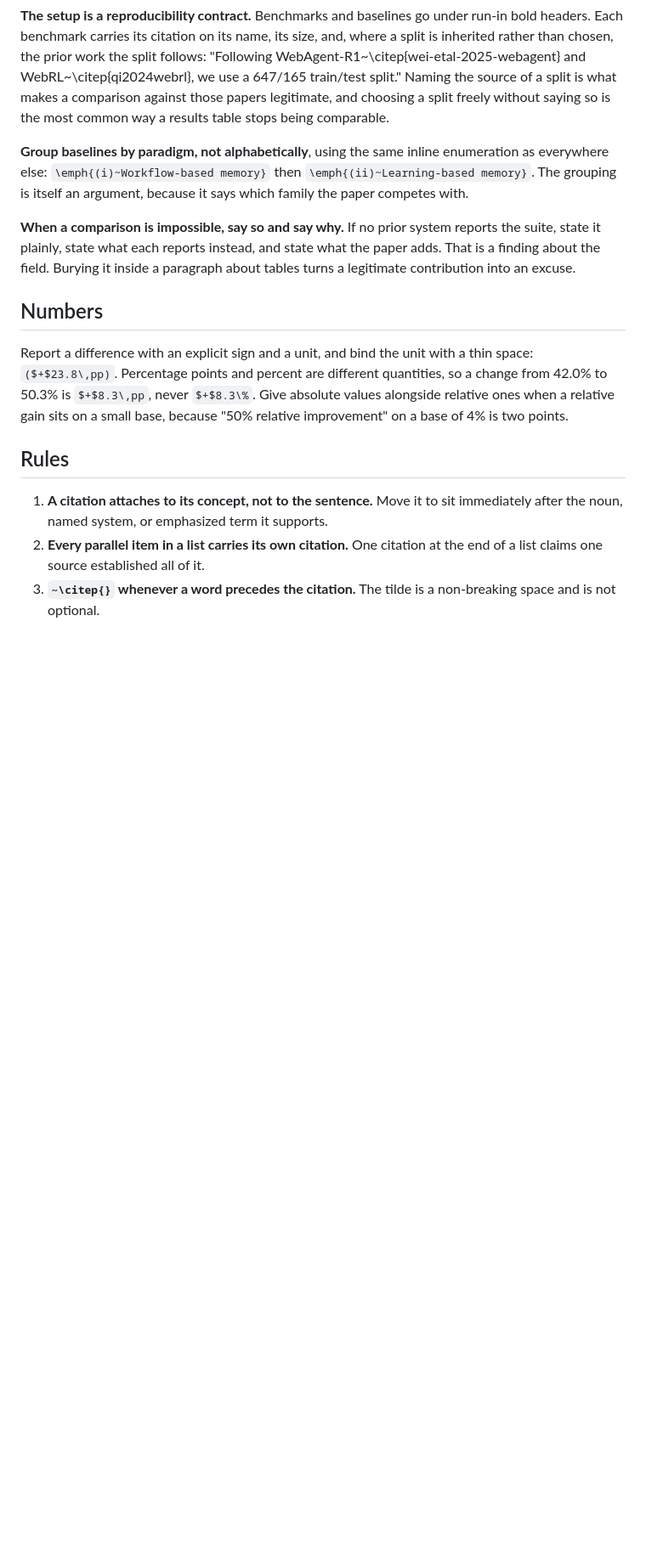
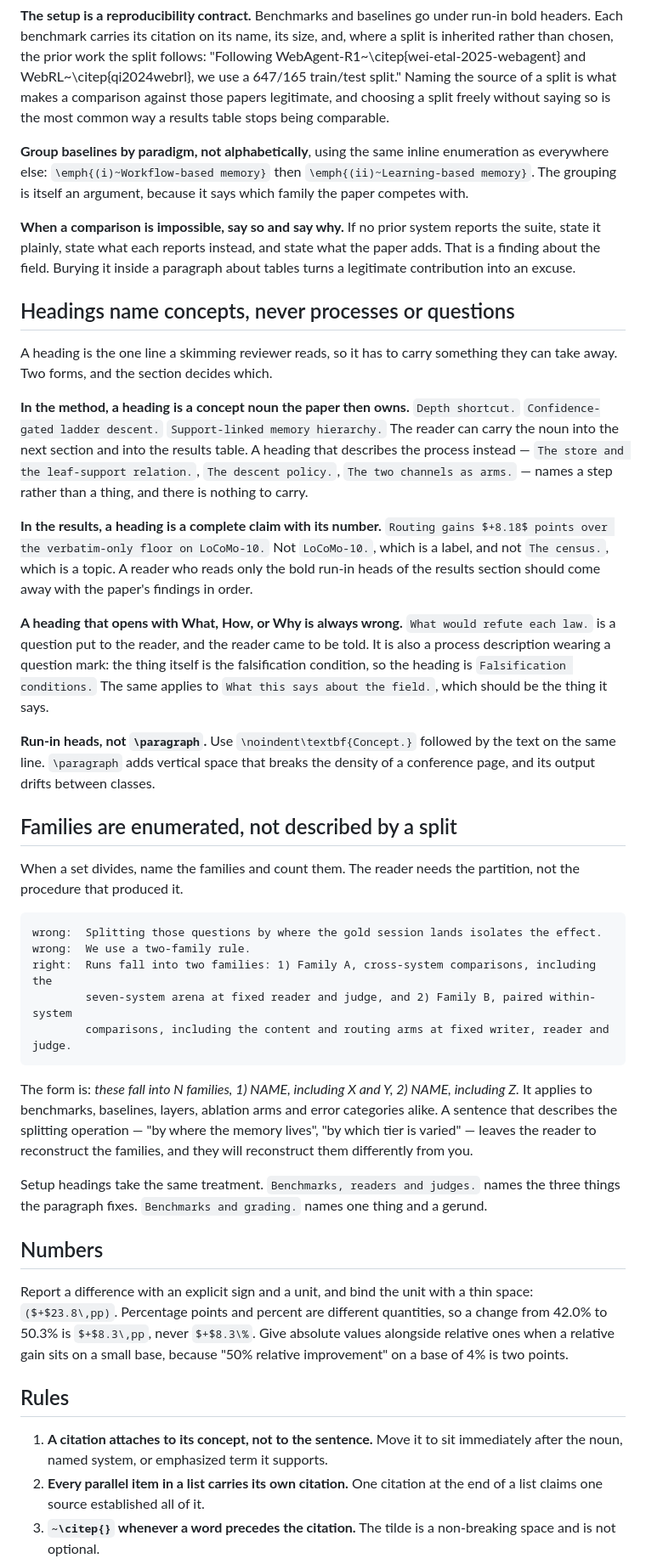
Before and after one commit to Robert-xiaoqiang/dotclaude, a Markdown page: skills/writing-paper/SKILL.md, the part around one of its changes. Shown at 85% size. GitHub-like rendering; blank space fills up the shorter version.

Commit message:
writing-paper: headings name concepts, and families are enumerated
Two rules the MemDGM draft broke in fifty-one places, now written down so a
later draft cannot rediscover them.

A method heading is a concept noun the paper owns, not the process that
produces it: Confidence-gated ladder descent, not The descent policy. A
results heading is a complete claim with its number, not a label: Routing
gains +8.18 points over the verbatim-only floor, not LoCoMo-10. A heading
opening with What, How or Why is always wrong, because the reader came to be
told. Run-in heads are \noindent\textbf, never \paragraph.

When a set divides, the families are named and counted, and the form is:
these fall into N families, 1) NAME, including X, 2) NAME, including Y. A
sentence that describes the splitting operation leaves the reader to
reconstruct the partition, and they reconstruct it differently.

Six new entries under Anti-patterns, and the question-heading and
described-split rules also added to docs-weekly, which shares the failure.

````diff
--- a/skills/writing-paper/SKILL.md
+++ b/skills/writing-paper/SKILL.md
@@ -311,6 +313,53 @@ itself an argument, because it says which family the paper competes with.
 it plainly, state what each reports instead, and state what the paper adds. That is a finding about
 the field. Burying it inside a paragraph about tables turns a legitimate contribution into an excuse.
 
+## Headings name concepts, never processes or questions
+
+A heading is the one line a skimming reviewer reads, so it has to carry something they can take
+away. Two forms, and the section decides which.
+
+**In the method, a heading is a concept noun the paper then owns.** `Depth shortcut.`
+`Confidence-gated ladder descent.` `Support-linked memory hierarchy.` The reader can carry the
+noun into the next section and into the results table. A heading that describes the process
+instead — `The store and the leaf-support relation.`, `The descent policy.`, `The two channels as
+arms.` — names a step rather than a thing, and there is nothing to carry.
+
+**In the results, a heading is a complete claim with its number.** `Routing gains $+8.18$ points
+over the verbatim-only floor on LoCoMo-10.` Not `LoCoMo-10.`, which is a label, and not `The
+census.`, which is a topic. A reader who reads only the bold run-in heads of the results section
+should come away with the paper's findings in order.
+
+**A heading that opens with What, How, or Why is always wrong.** `What would refute each law.` is a
+question put to the reader, and the reader came to be told. It is also a process description
+wearing a question mark: the thing itself is the falsification condition, so the heading is
+`Falsification conditions.` The same applies to `What this says about the field.`, which should be
+the thing it says.
+
+**Run-in heads, not `\paragraph`.** Use `\noindent\textbf{Concept.}` followed by the text on the
+same line. `\paragraph` adds vertical space that breaks the density of a conference page, and its
+output drifts between classes.
+
+## Families are enumerated, not described by a split
+
+When a set divides, name the families and count them. The reader needs the partition, not the
+procedure that produced it.
+
+```
+wrong:  Splitting those questions by where the gold session lands isolates the effect.
+wrong:  We use a two-family rule.
+right:  Runs fall into two families: 1) Family A, cross-system comparisons, including the
+        seven-system arena at fixed reader and judge, and 2) Family B, paired within-system
+        comparisons, including the content and routing arms at fixed writer, reader and judge.
+```
+
+The form is: *these fall into N families, 1) NAME, including X and Y, 2) NAME, including Z.* It
+applies to benchmarks, baselines, layers, ablation arms and error categories alike. A sentence that
+describes the splitting operation — "by where the memory lives", "by which tier is varied" — leaves
+the reader to reconstruct the families, and they will reconstruct them differently from you.
+
+Setup headings take the same treatment. `Benchmarks, readers and judges.` names the three things
+the paragraph fixes. `Benchmarks and grading.` names one thing and a gerund.
+
 ## Numbers
 Report a difference with an explicit sign and a unit, and bind the unit with a thin space:
 `($+$23.8\,pp)`. Percentage points and percent are different quantities, so a change from 42.0\% to
````
Also changed, not shown: other parts of skills/writing-paper/SKILL.md (+12 -0 lines), skills/docs-weekly/SKILL.md (+7 -0 lines).
